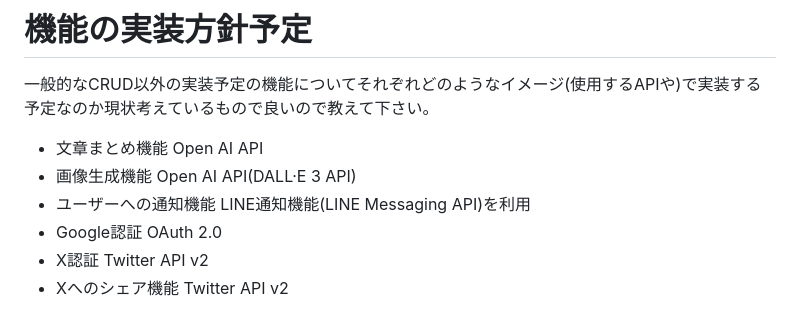
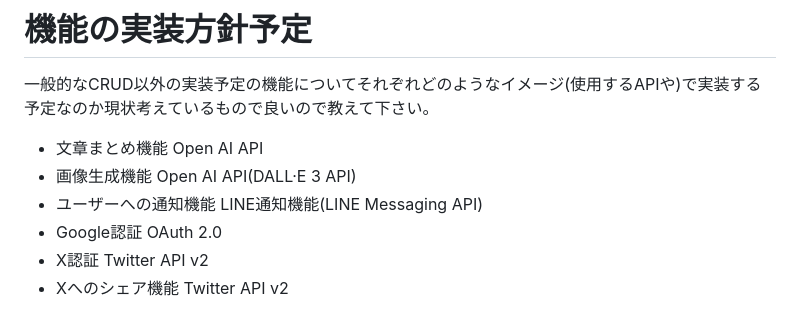
Before and after one commit to ryusuke-goto/buzz_diary, a Markdown page: README.md, the part around the change. GitHub-like rendering.

Commit message:
fix:ユーザーへの通知機能で使用する技術をLINEのAPIを利用するよう修正

```diff
--- a/README.md
+++ b/README.md
@@ -117,7 +117,7 @@ AWSを検討しましたが、従量課金制なので個人サービスとし
 * 画像生成機能
   Open AI API(DALL·E 3 API)
 * ユーザーへの通知機能
-  LINE通知機能(LINE Messaging API)を利用
+  LINE通知機能(LINE Messaging API)
 * Google認証
   OAuth 2.0
 * X認証
```
